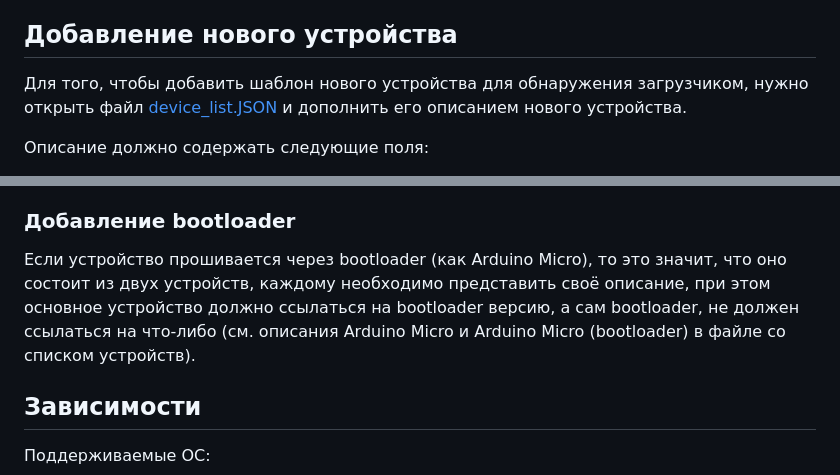
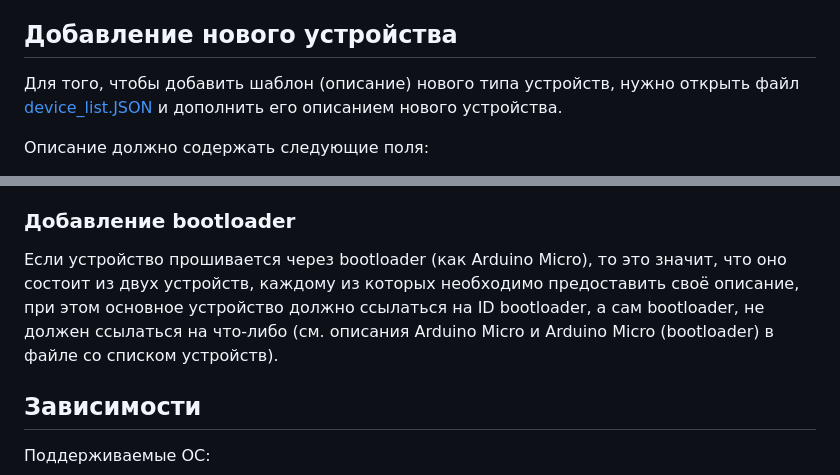
Before and after one commit to kruzhok-team/lapki-flasher, a Markdown page: README.md, 2 parts joined by grey strips. Rendered like a GitHub page.

Commit message:
Исправление

```diff
--- a/README.md
+++ b/README.md
@@ -10,7 +10,7 @@
 
 ## Добавление нового устройства
 
-Для того, чтобы добавить шаблон нового устройства для обнаружения загрузчиком, нужно открыть файл [device_list.JSON](https://github.com/Roundabout1/lapki-flasher/blob/main/src/device_list.JSON) и дополнить его описанием нового устройства.
+Для того, чтобы добавить шаблон (описание) нового типа устройств, нужно открыть файл [device_list.JSON](https://github.com/Roundabout1/lapki-flasher/blob/main/src/device_list.JSON) и дополнить его описанием нового устройства.
 
 Описание должно содержать следующие поля:
 - ID: уникальный идентификатор шаблона (это именно идентификатор описания, а не самого устройства, он назначается самим разработчиком)
@@ -22,7 +22,7 @@
 - bootloaderID: уникальный идентификатор шаблона bootloader (см. раздел "Добавление bootloader") версии устройства, если отсутствует, то значение должно быть равным -1.
 
 ### Добавление bootloader
-Если устройство прошивается через bootloader (как Arduino Micro), то это значит, что оно состоит из двух устройств, каждому необходимо представить своё описание, при этом основное устройство должно ссылаться на bootloader версию, а сам bootloader, не должен ссылаться на что-либо (см. описания Arduino Micro и Arduino Micro (bootloader) в файле со списком устройств).
+Если устройство прошивается через bootloader (как Arduino Micro), то это значит, что оно состоит из двух устройств, каждому из которых необходимо предоставить своё описание, при этом основное устройство должно ссылаться на ID bootloader, а сам bootloader, не должен ссылаться на что-либо (см. описания Arduino Micro и Arduino Micro (bootloader) в файле со списком устройств).
 
 ## Зависимости
 
```
